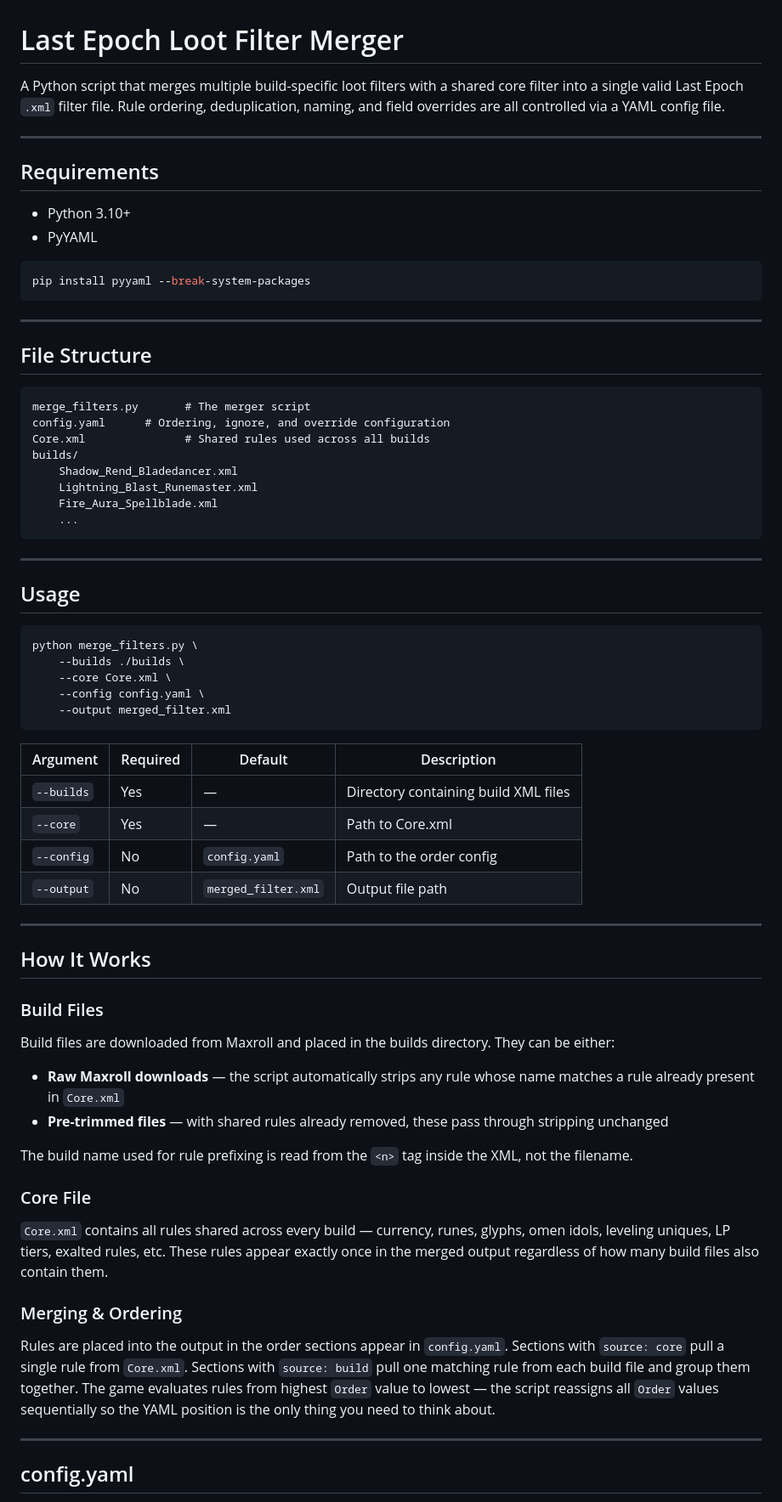
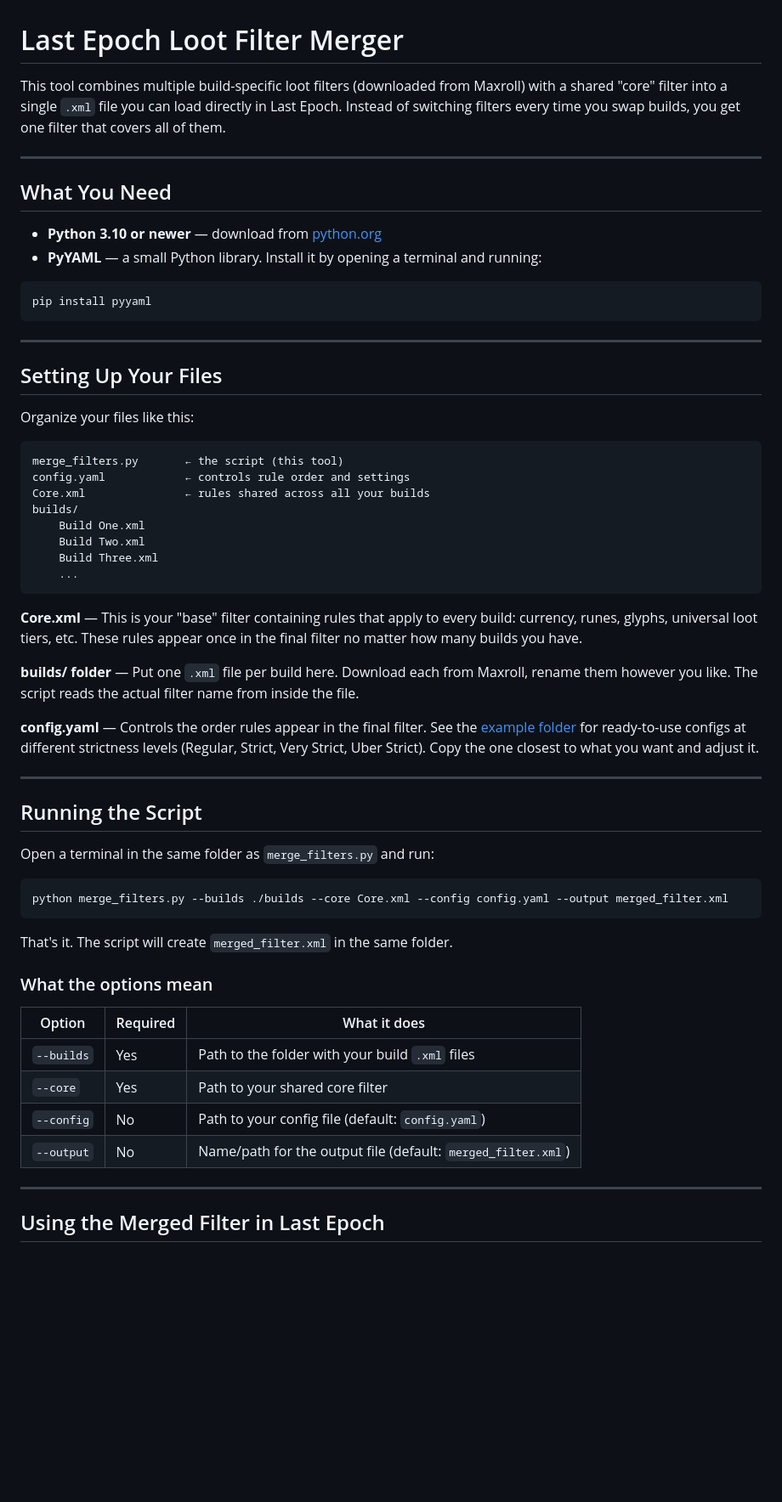
Before and after one commit to bberka/LastEpoch-FilterMerge-Script, a Markdown page: README.md, the part around one of its changes. Shown at 85% size. Rendered like a GitHub page; blank space fills up the shorter version.

````diff
--- a/README.md
+++ b/README.md
@@ -1,74 +1,63 @@
 # Last Epoch Loot Filter Merger
 
-A Python script that merges multiple build-specific loot filters with a shared core filter into a single valid Last Epoch `.xml` filter file. Rule ordering, deduplication, naming, and field overrides are all controlled via a YAML config file.
+This tool combines multiple build-specific loot filters (downloaded from Maxroll) with a shared "core" filter into a single `.xml` file you can load directly in Last Epoch. Instead of switching filters every time you swap builds, you get one filter that covers all of them.
 
 ---
 
-## Requirements
+## What You Need
 
-- Python 3.10+
-- PyYAML
+- **Python 3.10 or newer** — download from [python.org](https://www.python.org/downloads/)
+- **PyYAML** — a small Python library. Install it by opening a terminal and running:
 
-```bash
-pip install pyyaml --break-system-packages
+```
+pip install pyyaml
 ```
 
 ---
 
-## File Structure
+## Setting Up Your Files
+
+Organize your files like this:
 
 ```
-merge_filters.py       # The merger script
-config.yaml      # Ordering, ignore, and override configuration
-Core.xml               # Shared rules used across all builds
+merge_filters.py       ← the script (this tool)
+config.yaml            ← controls rule order and settings
+Core.xml               ← rules shared across all your builds
 builds/
-    Shadow_Rend_Bladedancer.xml
-    Lightning_Blast_Runemaster.xml
-    Fire_Aura_Spellblade.xml
+    Build One.xml
+    Build Two.xml
+    Build Three.xml
     ...
 ```
 
----
+**Core.xml** — This is your "base" filter containing rules that apply to every build: currency, runes, glyphs, universal loot tiers, etc. These rules appear once in the final filter no matter how many builds you have.
 
-## Usage
+**builds/ folder** — Put one `.xml` file per build here. Download each from Maxroll, rename them however you like. The script reads the actual filter name from inside the file.
 
-```bash
-python merge_filters.py \
-    --builds ./builds \
-    --core Core.xml \
-    --config config.yaml \
-    --output merged_filter.xml
-```
-
-| Argument | Required | Default | Description |
-|---|---|---|---|
-| `--builds` | Yes | — | Directory containing build XML files |
-| `--core` | Yes | — | Path to Core.xml |
-| `--config` | No | `config.yaml` | Path to the order config |
-| `--output` | No | `merged_filter.xml` | Output file path |
+**config.yaml** — Controls the order rules appear in the final filter. See the [example folder](example/) for ready-to-use configs at different strictness levels (Regular, Strict, Very Strict, Uber Strict). Copy the one closest to what you want and adjust it.
 
 ---
 
-## How It Works
+## Running the Script
 
-### Build Files
+Open a terminal in the same folder as `merge_filters.py` and run:
 
-Build files are downloaded from Maxroll and placed in the builds directory. They can be either:
+```
+python merge_filters.py --builds ./builds --core Core.xml --config config.yaml --output merged_filter.xml
+```
 
-- **Raw Maxroll downloads** — the script automatically strips any rule whose name matches a rule already present in `Core.xml`
-- **Pre-trimmed files** — with shared rules already removed, these pass through stripping unchanged
+That's it. The script will create `merged_filter.xml` in the same folder.
 
-The build name used for rule prefixing is read from the `<n>` tag inside the XML, not the filename.
+### What the options mean
 
-### Core File
-
-`Core.xml` contains all rules shared across every build — currency, runes, glyphs, omen idols, leveling uniques, LP tiers, exalted rules, etc. These rules appear exactly once in the merged output regardless of how many build files also contain them.
-
-### Merging & Ordering
-
-Rules are placed into the output in the order sections appear in `config.yaml`. Sections with `source: core` pull a single rule from `Core.xml`. Sections with `source: build` pull one matching rule from each build file and group them together. The game evaluates rules from highest `Order` value to lowest — the script reassigns all `Order` values sequentially so the YAML position is the only thing you need to think about.
+| Option | Required | What it does |
+| ------ | -------- | ------------ |
+| `--builds` | Yes | Path to the folder with your build `.xml` files |
+| `--core` | Yes | Path to your shared core filter |
+| `--config` | No | Path to your config file (default: `config.yaml`) |
+| `--output` | No | Name/path for the output file (default: `merged_filter.xml`) |
 
 ---
 
-## config.yaml
+## Using the Merged Filter in Last Epoch
 
````
Also changed, not shown: other parts of README.md (+29 -161 lines), TECHNICAL.md (added, +279 -0 lines).
